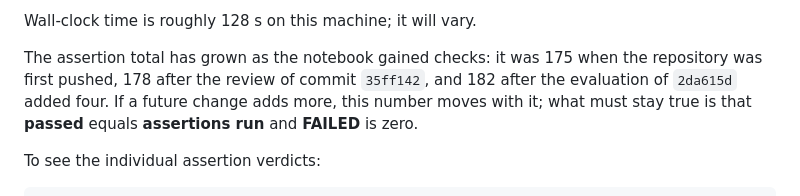
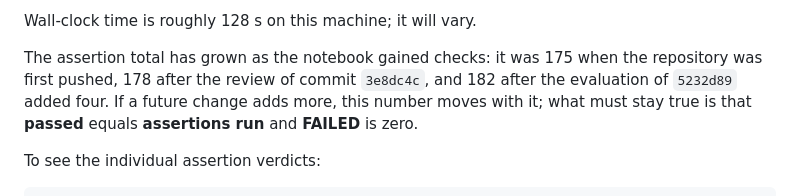
Before and after one commit to once-ere/Pre-Universe_with_Claude, a Markdown page: PROVENANCE-01-BUILDING-AND-RUNNING-THE-REFACTORED-NOTEBOOK.md, the part around the change. Rendered like a GitHub page.

```diff
--- a/PROVENANCE-01-BUILDING-AND-RUNNING-THE-REFACTORED-NOTEBOOK.md
+++ b/PROVENANCE-01-BUILDING-AND-RUNNING-THE-REFACTORED-NOTEBOOK.md
@@ -470,8 +470,8 @@ The three numbers that matter:
 Wall-clock time is roughly 128 s on this machine; it will vary.
 
 The assertion total has grown as the notebook gained checks: it was 175 when the repository was
-first pushed, 178 after the review of commit `35ff142`, and 182 after the evaluation of
-`2da615d` added four. If a future change adds more, this number moves with it; what must stay
+first pushed, 178 after the review of commit `3e8dc4c`, and 182 after the evaluation of
+`5232d89` added four. If a future change adds more, this number moves with it; what must stay
 true is that **passed** equals **assertions run** and **FAILED** is zero.
 
 To see the individual assertion verdicts:
```
Also changed, not shown: PROVENANCE-08-REPOSITORY-PUSH-AND-VERIFICATION.md (+21 -3 lines).
